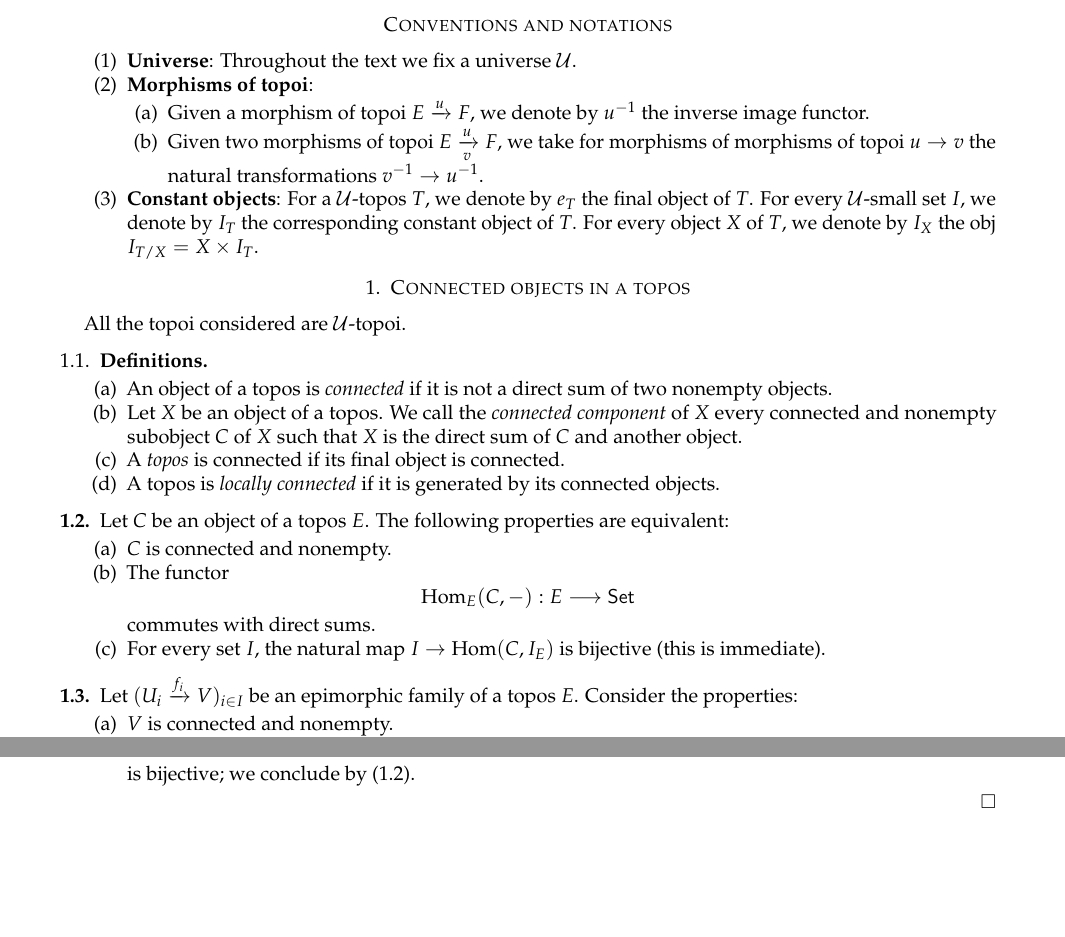
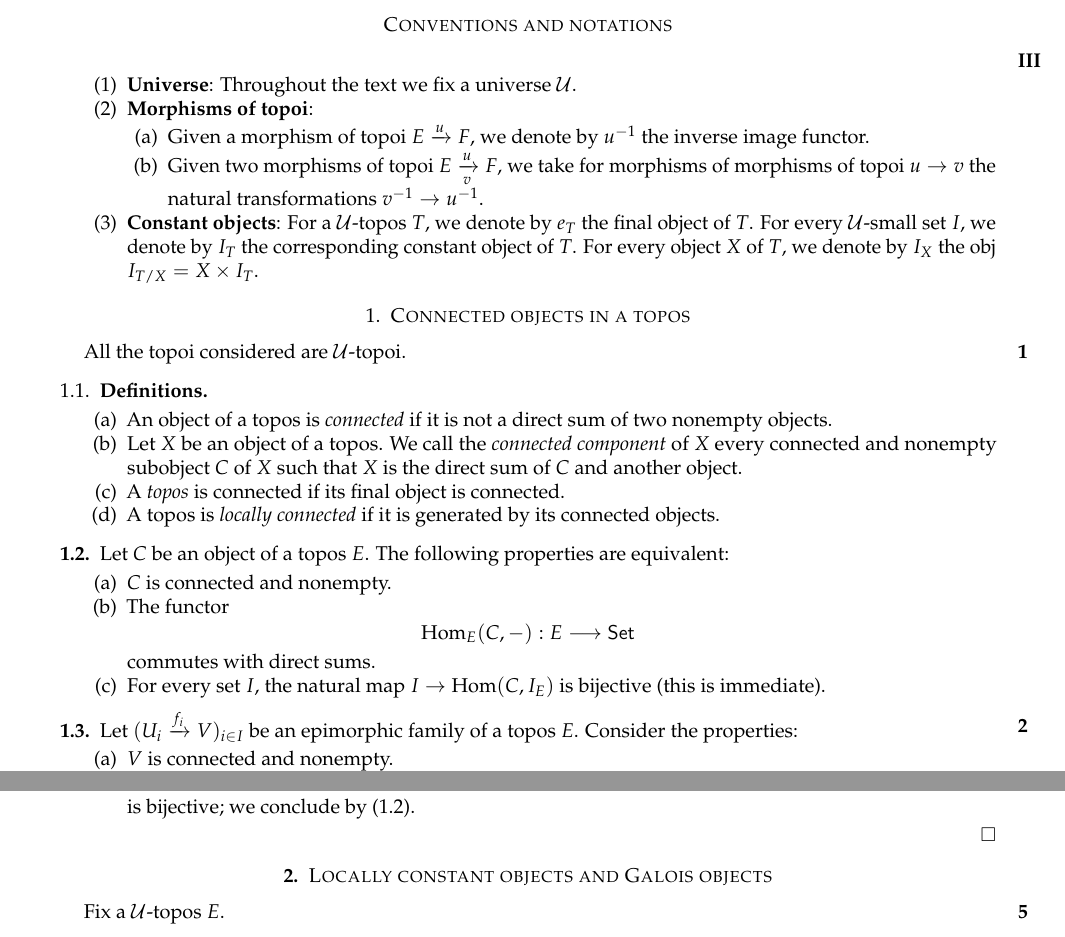
Before and after one commit to ryankeleti/groupoide, a LaTeX paper (groupoide.tex): two parts of pages 2 and 4 of 4, joined at a grey line, cut so that both start at the same text, the shorter picture padded with empty space. Compiled offline with pdfLaTeX.

Commit message:
add oldpage markers

```diff
--- a/groupoide.tex
+++ b/groupoide.tex
@@ -1,17 +1,22 @@
-\documentclass[10pt]{amsart}
+\documentclass[10pt,oneside]{amsart}
 
 \usepackage[T1]{fontenc}
 \usepackage[margin=1in]{geometry}
 \usepackage[all]{xy}
+\usepackage{marginnote}
 \usepackage{enumitem}
 \usepackage{amssymb}
 \usepackage{mathpazo}
 \usepackage{microtype}
 
+\newcommand{\oldpage}[1]{\marginnote{\textbf{#1}}}
+
 \newcommand{\cal}{\mathcal}
 \newcommand{\cat}{\mathsf}
+
 \DeclareMathOperator{\Hom}{Hom}
 \DeclareMathOperator{\Map}{Map}
+\DeclareMathOperator{\pr}{pr}
 
 \begin{document}
 \title{Groupo\"ide fondemental et theoreme de van~Kampen en theorie de topos}
@@ -73,7 +78,7 @@ ANALYTICAL TABLE.
 \end{thebibliography}
 
 \section*{Conventions and notations}
-
+\oldpage{III}
 \begin{enumerate}[label=(\arabic*)]
   \item \textbf{Universe}: Throughout the text we fix a universe $\cal{U}$.
   \item \textbf{Morphisms of topoi}:
@@ -87,7 +92,7 @@ ANALYTICAL TABLE.
 \end{enumerate}
 
 \section{Connected objects in a topos}
-
+\oldpage{1}
 All the topoi considered are $\cal{U}$-topoi.
 
 \subsection{Definitions}
@@ -113,6 +118,7 @@ The following properties are equivalent:
 \end{enumerate}
 
 \subsection{}
+\oldpage{2}
 Let $(U_i\xrightarrow{f_i}V)_{i\in I}$ be an epimorphic family of a topos $E$.
 Consider the properties:
 \begin{enumerate}[label=(\alph*)]
@@ -242,4 +250,9 @@ In this case, given an object $X$ of $E$, the fibred products
 \end{enumerate}
 \end{proof}
 
+\section{Locally constant objects and Galois objects}
+\oldpage{5}
+
+Fix a $\cal{U}$-topos $E$.
+
 \end{document}
```
Also changed, not shown: groupoide.tex (6 more changed lines).
